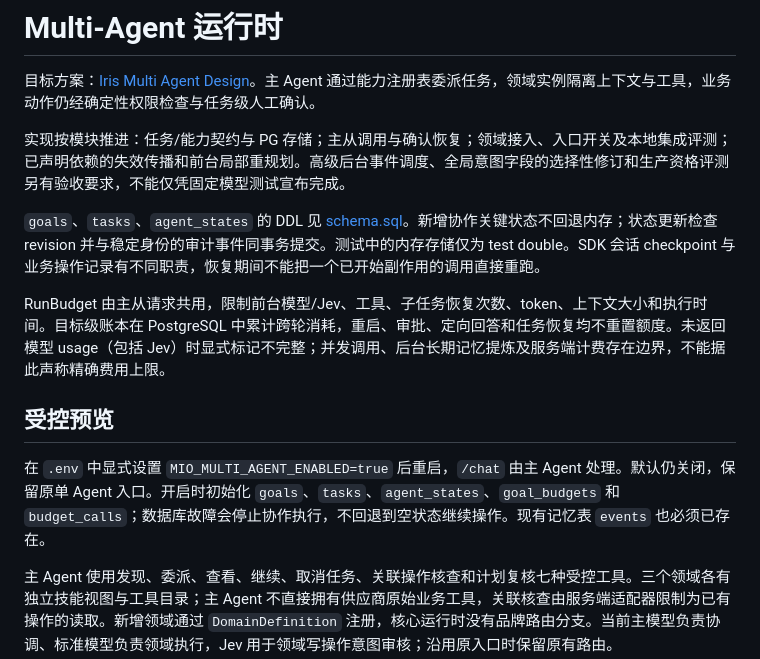
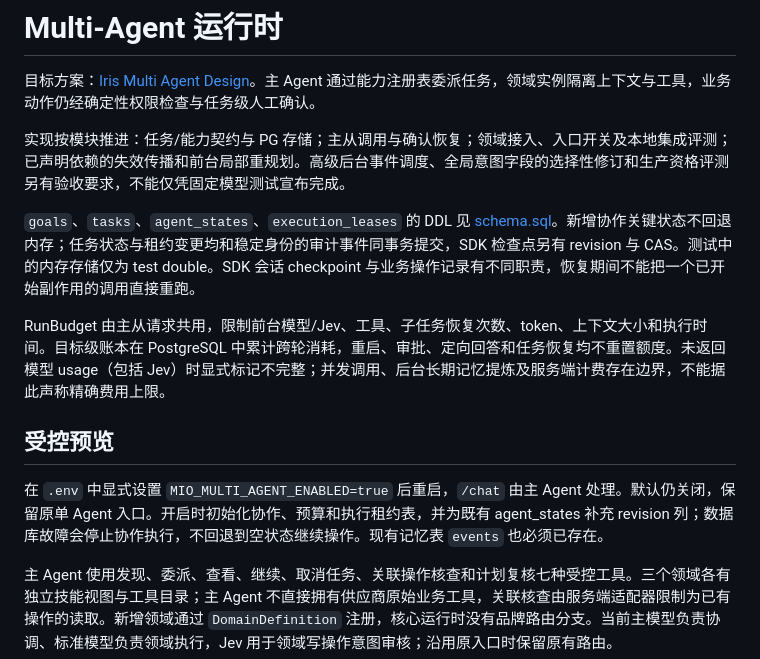
Before and after one commit to celanwang/Mio, a Markdown page: docs/multi-agent/README.md, the part around one of its changes. Drawn GitHub-style.

Commit message:
docs(agent): 说明执行代次与检查点恢复边界

```diff
--- a/docs/multi-agent/README.md
+++ b/docs/multi-agent/README.md
@@ -4,13 +4,13 @@
 
 实现按模块推进：任务/能力契约与 PG 存储；主从调用与确认恢复；领域接入、入口开关及本地集成评测；已声明依赖的失效传播和前台局部重规划。高级后台事件调度、全局意图字段的选择性修订和生产资格评测另有验收要求，不能仅凭固定模型测试宣布完成。
 
-`goals`、`tasks`、`agent_states` 的 DDL 见 [schema.sql](../db/schema.sql)。新增协作关键状态不回退内存；状态更新检查 revision 并与稳定身份的审计事件同事务提交。测试中的内存存储仅为 test double。SDK 会话 checkpoint 与业务操作记录有不同职责，恢复期间不能把一个已开始副作用的调用直接重跑。
+`goals`、`tasks`、`agent_states`、`execution_leases` 的 DDL 见 [schema.sql](../db/schema.sql)。新增协作关键状态不回退内存；任务状态与租约变更均和稳定身份的审计事件同事务提交，SDK 检查点另有 revision 与 CAS。测试中的内存存储仅为 test double。SDK 会话 checkpoint 与业务操作记录有不同职责，恢复期间不能把一个已开始副作用的调用直接重跑。
 
 RunBudget 由主从请求共用，限制前台模型/Jev、工具、子任务恢复次数、token、上下文大小和执行时间。目标级账本在 PostgreSQL 中累计跨轮消耗，重启、审批、定向回答和任务恢复均不重置额度。未返回模型 usage（包括 Jev）时显式标记不完整；并发调用、后台长期记忆提炼及服务端计费存在边界，不能据此声称精确费用上限。
 
 ## 受控预览
 
-在 `.env` 中显式设置 `MIO_MULTI_AGENT_ENABLED=true` 后重启，`/chat` 由主 Agent 处理。默认仍关闭，保留原单 Agent 入口。开启时初始化 `goals`、`tasks`、`agent_states`、`goal_budgets` 和 `budget_calls`；数据库故障会停止协作执行，不回退到空状态继续操作。现有记忆表 `events` 也必须已存在。
+在 `.env` 中显式设置 `MIO_MULTI_AGENT_ENABLED=true` 后重启，`/chat` 由主 Agent 处理。默认仍关闭，保留原单 Agent 入口。开启时初始化协作、预算和执行租约表，并为既有 agent_states 补充 revision 列；数据库故障会停止协作执行，不回退到空状态继续操作。现有记忆表 `events` 也必须已存在。
 
 主 Agent 使用发现、委派、查看、继续、取消任务、关联操作核查和计划复核七种受控工具。三个领域各有独立技能视图与工具目录；主 Agent 不直接拥有供应商原始业务工具，关联核查由服务端适配器限制为已有操作的读取。新增领域通过 `DomainDefinition` 注册，核心运行时没有品牌路由分支。当前主模型负责协调、标准模型负责领域执行，Jev 用于领域写操作意图审核；沿用原入口时保留原有路由。
 
```
Also changed, not shown: other parts of docs/multi-agent/README.md (+18 -2 lines), README.md (+2 -0 lines).
